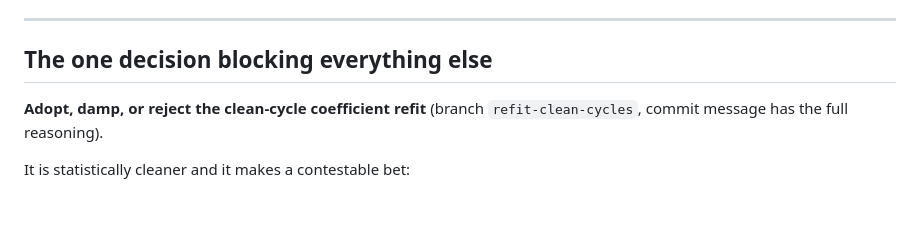
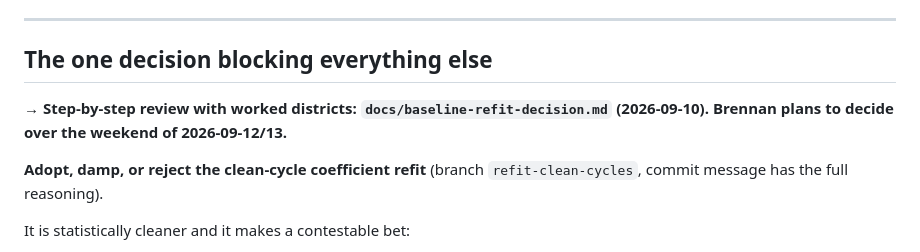
Before and after one commit to bgriffin0312/tx-leg-model, a Markdown page: NEXT-STEPS.md, the part around the change. Drawn GitHub-style; blank space fills up the shorter version.

```diff
--- a/NEXT-STEPS.md
+++ b/NEXT-STEPS.md
@@ -8,6 +8,9 @@ been republished.*
 ---
 
 ## The one decision blocking everything else
+
+**→ Step-by-step review with worked districts: `docs/baseline-refit-decision.md`
+(2026-09-10). Brennan plans to decide over the weekend of 2026-09-12/13.**
 
 **Adopt, damp, or reject the clean-cycle coefficient refit** (branch
 `refit-clean-cycles`, commit message has the full reasoning).
```
Also changed, not shown: docs/baseline-refit-decision.md (added, +181 -0 lines).
